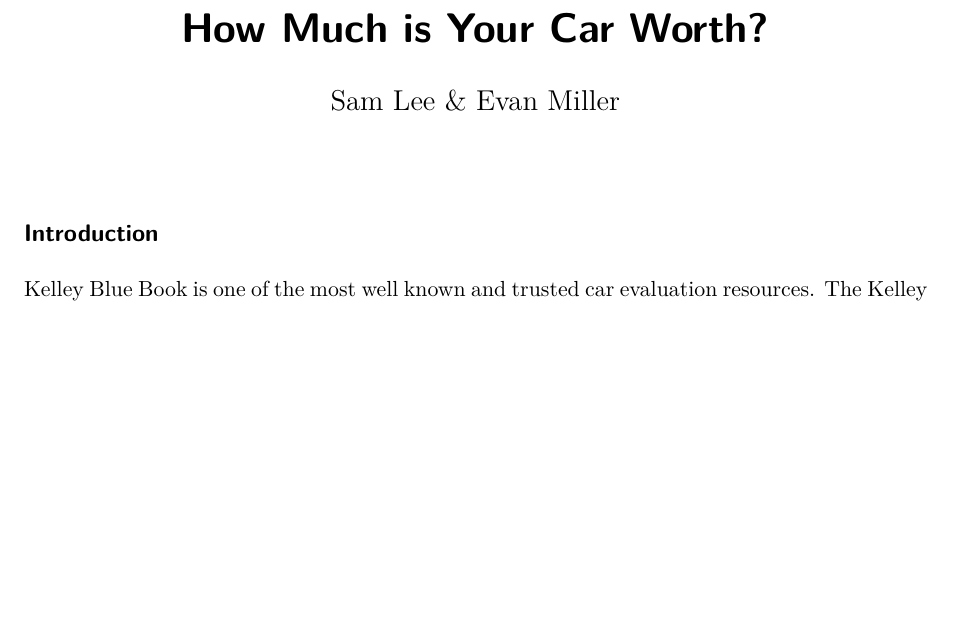
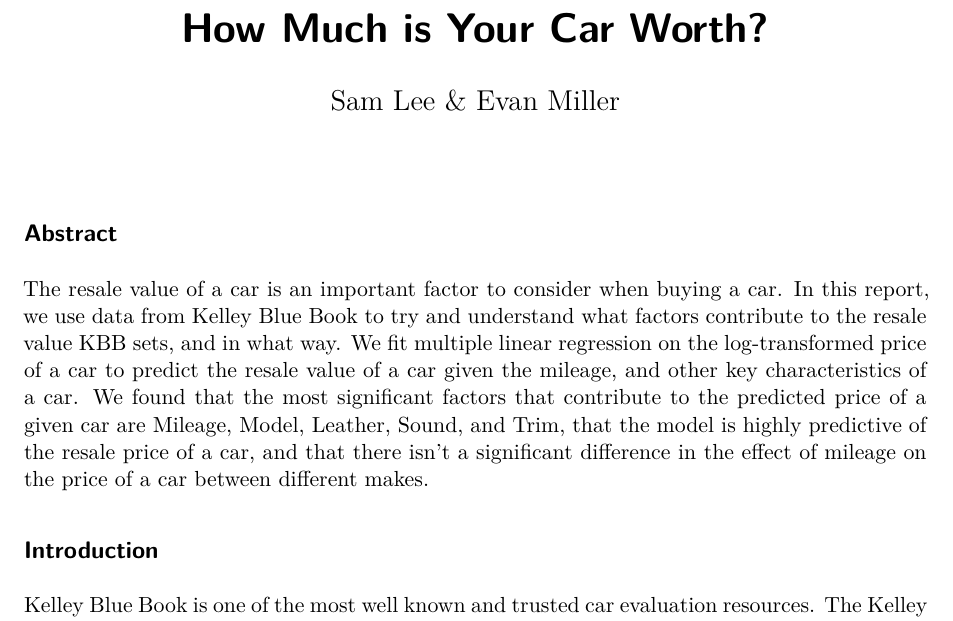
Before and after one commit to SamLeeBYU/STAT-536, a Quarto document (HW 1/CaseStudy1.qmd): part of page 1 of 4, cut so that both start at the same text, the shorter picture padded with empty space. Rendered offline with R 4.5, knitr and Pandoc in place of Quarto, then LaTeX, with nearby package versions; some code elsewhere in the file could not run offline.

Commit message:
abstract

````diff
--- a/HW 1/CaseStudy1.qmd
+++ b/HW 1/CaseStudy1.qmd
@@ -146,6 +146,10 @@
 )
 model <- lm(Price ~ Mileage + Model + Trim + Sound + Leather, data=cars2)
 ```
+
+## Abstract
+
+The resale value of a car is an important factor to consider when buying a car. In this report, we use data from Kelley Blue Book to try and understand what factors contribute to the resale value KBB sets, and in what way. We fit multiple linear regression on the log-transformed price of a car to predict the resale value of a car given the mileage, and other key characteristics of a car. We found that the most significant factors that contribute to the predicted price of a given car are Mileage, Model, Leather, Sound, and Trim, that the model is highly predictive of the resale price of a car, and that there isn't a significant difference in the effect of mileage on the price of a car between different makes.
 
 ## Introduction
 
````
